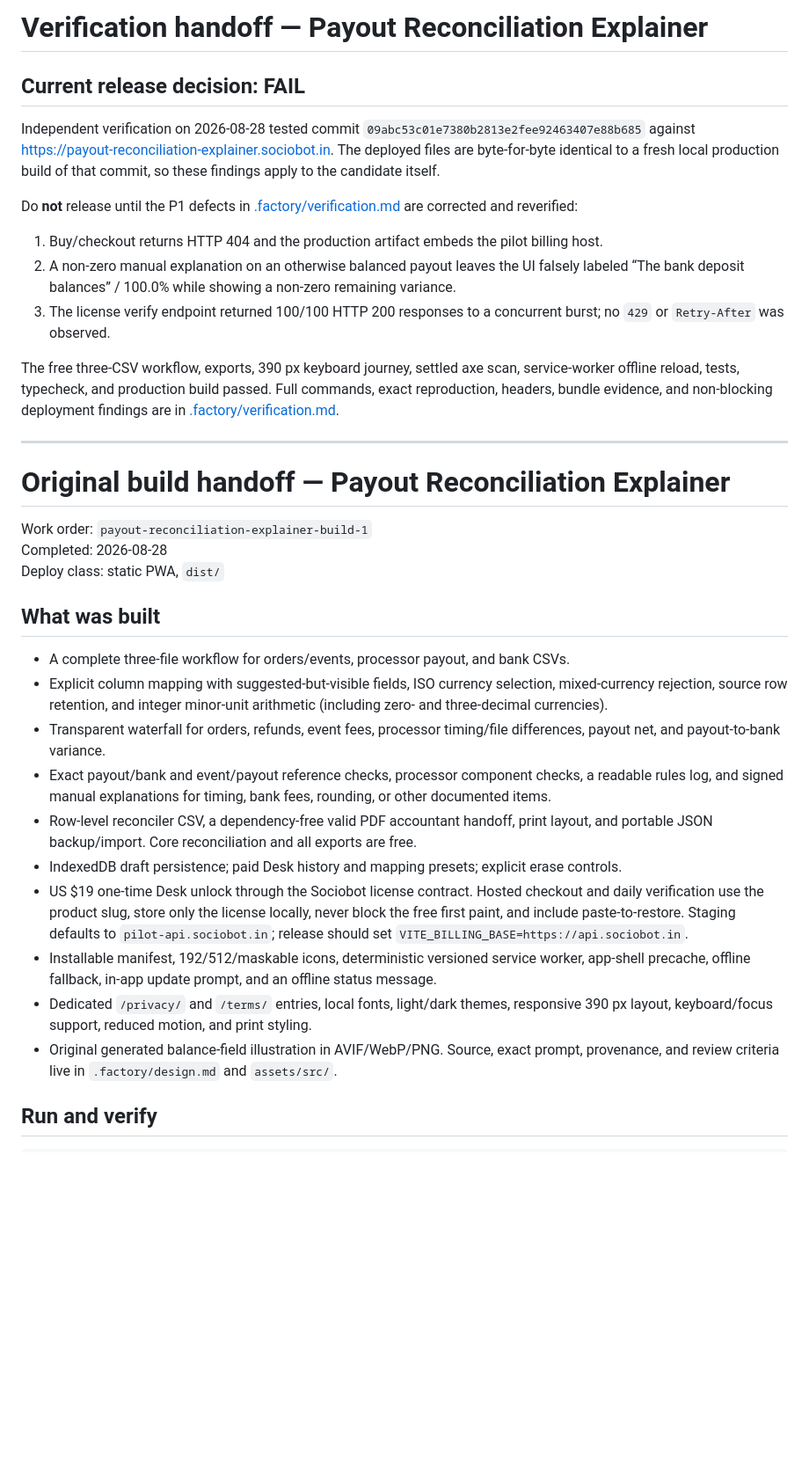
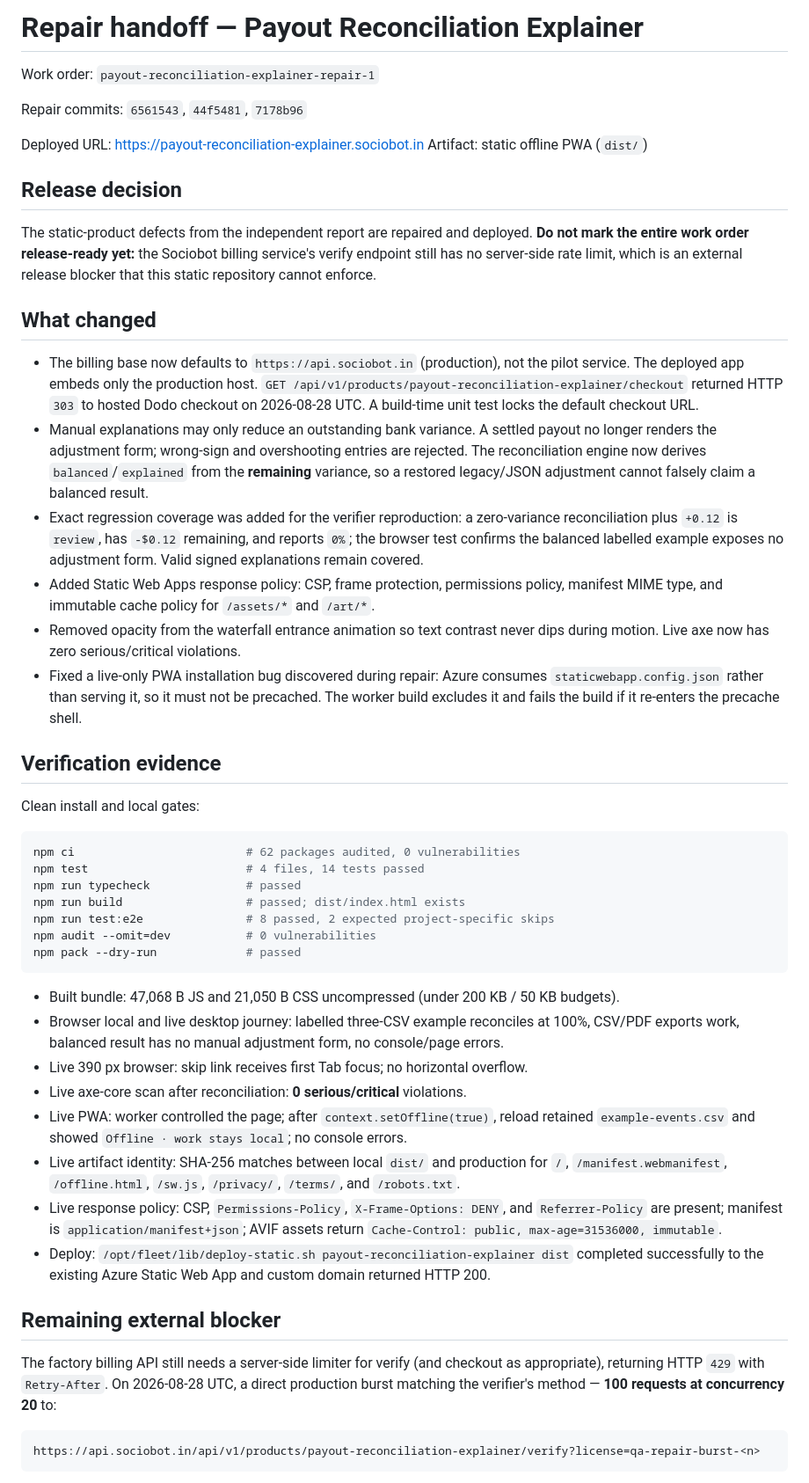
Before and after one commit to B-Divyesh/sf-payout-reconciliation-explainer, a Markdown page: .factory/handoff.md, the part around one of its changes. Shown at 88% size. Rendered like a GitHub page; blank space fills up the shorter version.

Commit message:
docs: hand off verified repair

````diff
--- a/.factory/handoff.md
+++ b/.factory/handoff.md
@@ -1,36 +1,53 @@
-# Verification handoff — Payout Reconciliation Explainer
+# Repair handoff — Payout Reconciliation Explainer
 
-## Current release decision: **FAIL**
+Work order: `payout-reconciliation-explainer-repair-1`
 
-Independent verification on 2026-08-28 tested commit `09abc53c01e7380b2813e2fee92463407e88b685` against <https://payout-reconciliation-explainer.sociobot.in>. The deployed files are byte-for-byte identical to a fresh local production build of that commit, so these findings apply to the candidate itself.
+Repair commits: `6561543`, `44f5481`, `7178b96`
 
-Do **not** release until the P1 defects in [.factory/verification.md](verification.md) are corrected and reverified:
+Deployed URL: <https://payout-reconciliation-explainer.sociobot.in>
+Artifact: static offline PWA (`dist/`)
 
-1. Buy/checkout returns HTTP 404 and the production artifact embeds the pilot billing host.
-2. A non-zero manual explanation on an otherwise balanced payout leaves the UI falsely labeled “The bank deposit balances” / 100.0% while showing a non-zero remaining variance.
-3. The license verify endpoint returned 100/100 HTTP 200 responses to a concurrent burst; no `429` or `Retry-After` was observed.
+## Release decision
 
-The free three-CSV workflow, exports, 390 px keyboard journey, settled axe scan, service-worker offline reload, tests, typecheck, and production build passed. Full commands, exact reproduction, headers, bundle evidence, and non-blocking deployment findings are in [.factory/verification.md](verification.md).
+The static-product defects from the independent report are repaired and deployed. **Do not mark the entire work order release-ready yet:** the Sociobot billing service's verify endpoint still has no server-side rate limit, which is an external release blocker that this static repository cannot enforce.
 
----
+## What changed
 
-# Original build handoff — Payout Reconciliation Explainer
+- The billing base now defaults to `https://api.sociobot.in` (production), not the pilot service. The deployed app embeds only the production host. `GET /api/v1/products/payout-reconciliation-explainer/checkout` returned HTTP `303` to hosted Dodo checkout on 2026-08-28 UTC. A build-time unit test locks the default checkout URL.
+- Manual explanations may only reduce an outstanding bank variance. A settled payout no longer renders the adjustment form; wrong-sign and overshooting entries are rejected. The reconciliation engine now derives `balanced`/`explained` from the **remaining** variance, so a restored legacy/JSON adjustment cannot falsely claim a balanced result.
+- Exact regression coverage was added for the verifier reproduction: a zero-variance reconciliation plus `+0.12` is `review`, has `-$0.12` remaining, and reports `0%`; the browser test confirms the balanced labelled example exposes no adjustment form. Valid signed explanations remain covered.
+- Added Static Web Apps response policy: CSP, frame protection, permissions policy, manifest MIME type, and immutable cache policy for `/assets/*` and `/art/*`.
+- Removed opacity from the waterfall entrance animation so text contrast never dips during motion. Live axe now has zero serious/critical violations.
+- Fixed a live-only PWA installation bug discovered during repair: Azure consumes `staticwebapp.config.json` rather than serving it, so it must not be precached. The worker build excludes it and fails the build if it re-enters the precache shell.
 
-Work order: `payout-reconciliation-explainer-build-1`
-Completed: 2026-08-28
-Deploy class: static PWA, `dist/`
+## Verification evidence
 
-## What was built
+Clean install and local gates:
 
-- A complete three-file workflow for orders/events, processor payout, and bank CSVs.
-- Explicit column mapping with suggested-but-visible fields, ISO currency selection, mixed-currency rejection, source row retention, and integer minor-unit arithmetic (including zero- and three-decimal currencies).
-- Transparent waterfall for orders, refunds, event fees, processor timing/file differences, payout net, and payout-to-bank variance.
-- Exact payout/bank and event/payout reference checks, processor component checks, a readable rules log, and signed manual explanations for timing, bank fees, rounding, or other documented items.
-- Row-level reconciler CSV, a dependency-free valid PDF accountant handoff, print layout, and portable JSON backup/import. Core reconciliation and all exports are free.
-- IndexedDB draft persistence; paid Desk history and mapping presets; explicit erase controls.
-- US $19 one-time Desk unlock through the Sociobot license contract. Hosted checkout and daily verification use the product slug, store only the license locally, never block the free first paint, and include paste-to-restore. Staging defaults to `pilot-api.sociobot.in`; release should set `VITE_BILLING_BASE=https://api.sociobot.in`.
-- Installable manifest, 192/512/maskable icons, deterministic versioned service worker, app-shell precache, offline fallback, in-app update prompt, and an offline status message.
-- Dedicated `/privacy/` and `/terms/` entries, local fonts, light/dark themes, responsive 390 px layout, keyboard/focus support, reduced motion, and print styling.
-- Original generated balance-field illustration in AVIF/WebP/PNG. Source, exact prompt, provenance, and review criteria live in `.factory/design.md` and `assets/src/`.
+```bash
+npm ci                         # 62 packages audited, 0 vulnerabilities
+npm test                       # 4 files, 14 tests passed
+npm run typecheck              # passed
+npm run build                  # passed; dist/index.html exists
+npm run test:e2e               # 8 passed, 2 expected project-specific skips
+npm audit --omit=dev           # 0 vulnerabilities
+npm pack --dry-run             # passed
+```
 
-## Run and verify
+- Built bundle: 47,068 B JS and 21,050 B CSS uncompressed (under 200 KB / 50 KB budgets).
+- Browser local and live desktop journey: labelled three-CSV example reconciles at 100%, CSV/PDF exports work, balanced result has no manual adjustment form, no console/page errors.
+- Live 390 px browser: skip link receives first Tab focus; no horizontal overflow.
+- Live axe-core scan after reconciliation: **0 serious/critical** violations.
+- Live PWA: worker controlled the page; after `context.setOffline(true)`, reload retained `example-events.csv` and showed `Offline · work stays local`; no console errors.
+- Live artifact identity: SHA-256 matches between local `dist/` and production for `/`, `/manifest.webmanifest`, `/offline.html`, `/sw.js`, `/privacy/`, `/terms/`, and `/robots.txt`.
+- Live response policy: CSP, `Permissions-Policy`, `X-Frame-Options: DENY`, and `Referrer-Policy` are present; manifest is `application/manifest+json`; AVIF assets return `Cache-Control: public, max-age=31536000, immutable`.
+- Deploy: `/opt/fleet/lib/deploy-static.sh payout-reconciliation-explainer dist` completed successfully to the existing Azure Static Web App and custom domain returned HTTP 200.
+
+## Remaining external blocker
+
+The factory billing API still needs a server-side limiter for verify (and checkout as appropriate), returning HTTP `429` with `Retry-After`. On 2026-08-28 UTC, a direct production burst matching the verifier's method — **100 requests at concurrency 20** to:
+
+```text
+https://api.sociobot.in/api/v1/products/payout-reconciliation-explainer/verify?license=qa-repair-burst-<n>
+```
+
````
Also changed, not shown: other parts of .factory/handoff.md (+6 -26 lines).
